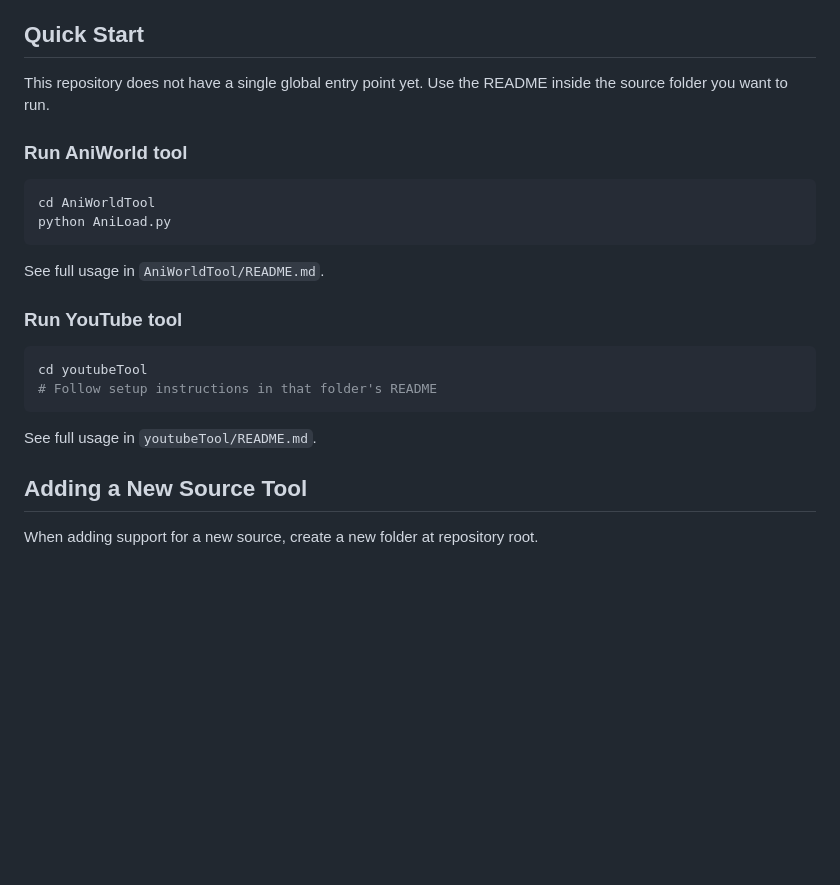
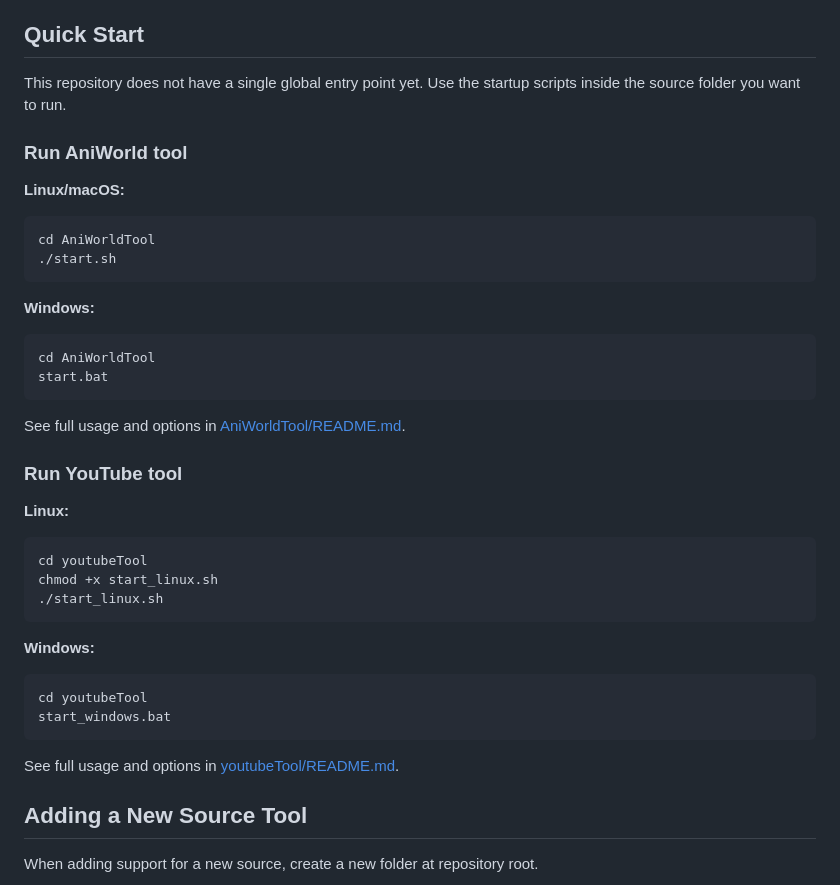
Before and after one commit to B3Crazy/MediathekManagement-Tool, a Markdown page: README.md, the part around the change. Rendered like a GitHub page; blank space fills up the shorter version.

````diff
--- a/README.md
+++ b/README.md
@@ -80,25 +80,44 @@ Minimum startup behavior expected from both script variants:
 ## Quick Start
 
 This repository does not have a single global entry point yet.
-Use the README inside the source folder you want to run.
+Use the startup scripts inside the source folder you want to run.
 
 ### Run AniWorld tool
 
+**Linux/macOS:**
+
 ```bash
 cd AniWorldTool
-python AniLoad.py
+./start.sh
 ```
 
-See full usage in `AniWorldTool/README.md`.
+**Windows:**
+
+```bash
+cd AniWorldTool
+start.bat
+```
+
+See full usage and options in [AniWorldTool/README.md](AniWorldTool/README.md).
 
 ### Run YouTube tool
 
+**Linux:**
+
 ```bash
 cd youtubeTool
-# Follow setup instructions in that folder's README
+chmod +x start_linux.sh
+./start_linux.sh
 ```
 
-See full usage in `youtubeTool/README.md`.
+**Windows:**
+
+```bash
+cd youtubeTool
+start_windows.bat
+```
+
+See full usage and options in [youtubeTool/README.md](youtubeTool/README.md).
 
 ## Adding a New Source Tool
 
````
Also changed, not shown: AniWorldTool/README.md (+39 -17 lines), youtubeTool/README.md (+23 -22 lines).
